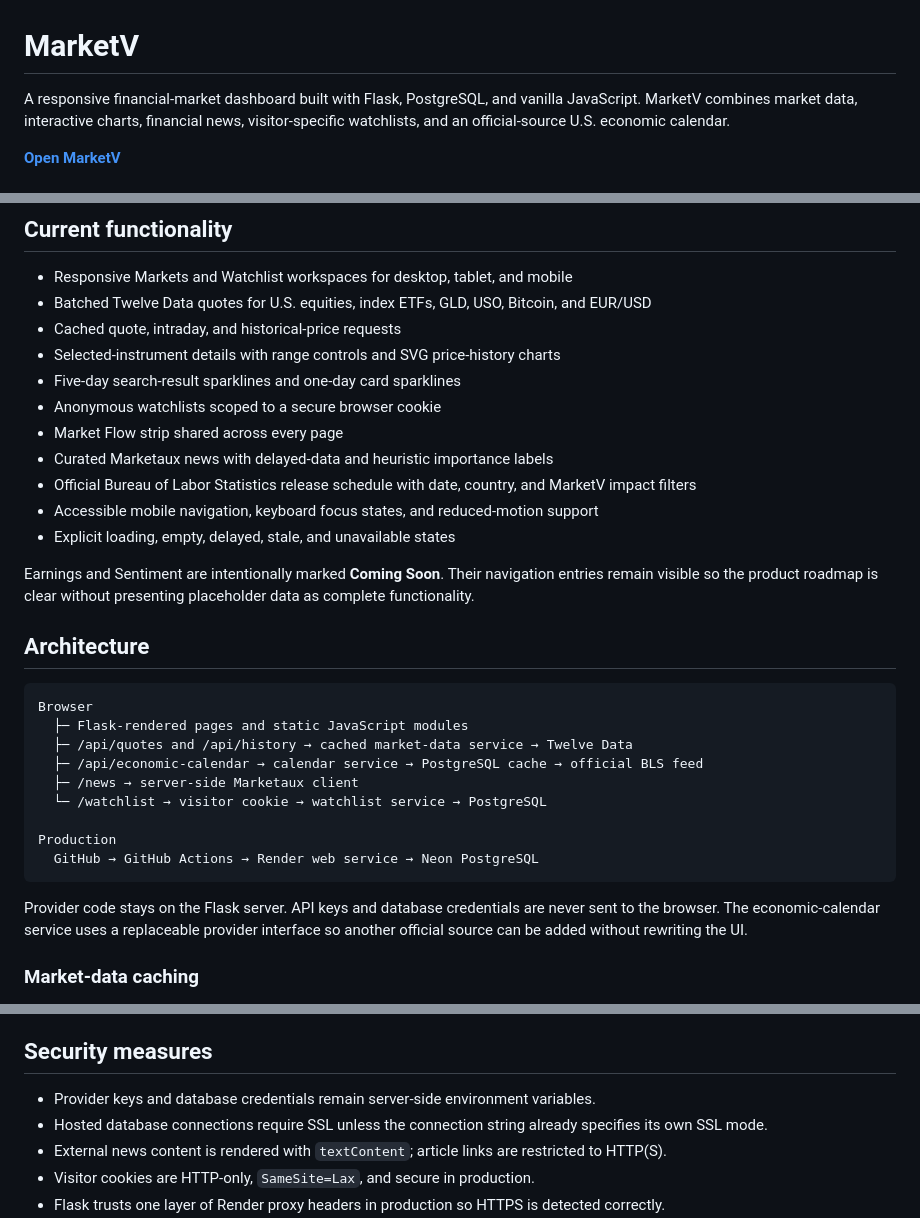
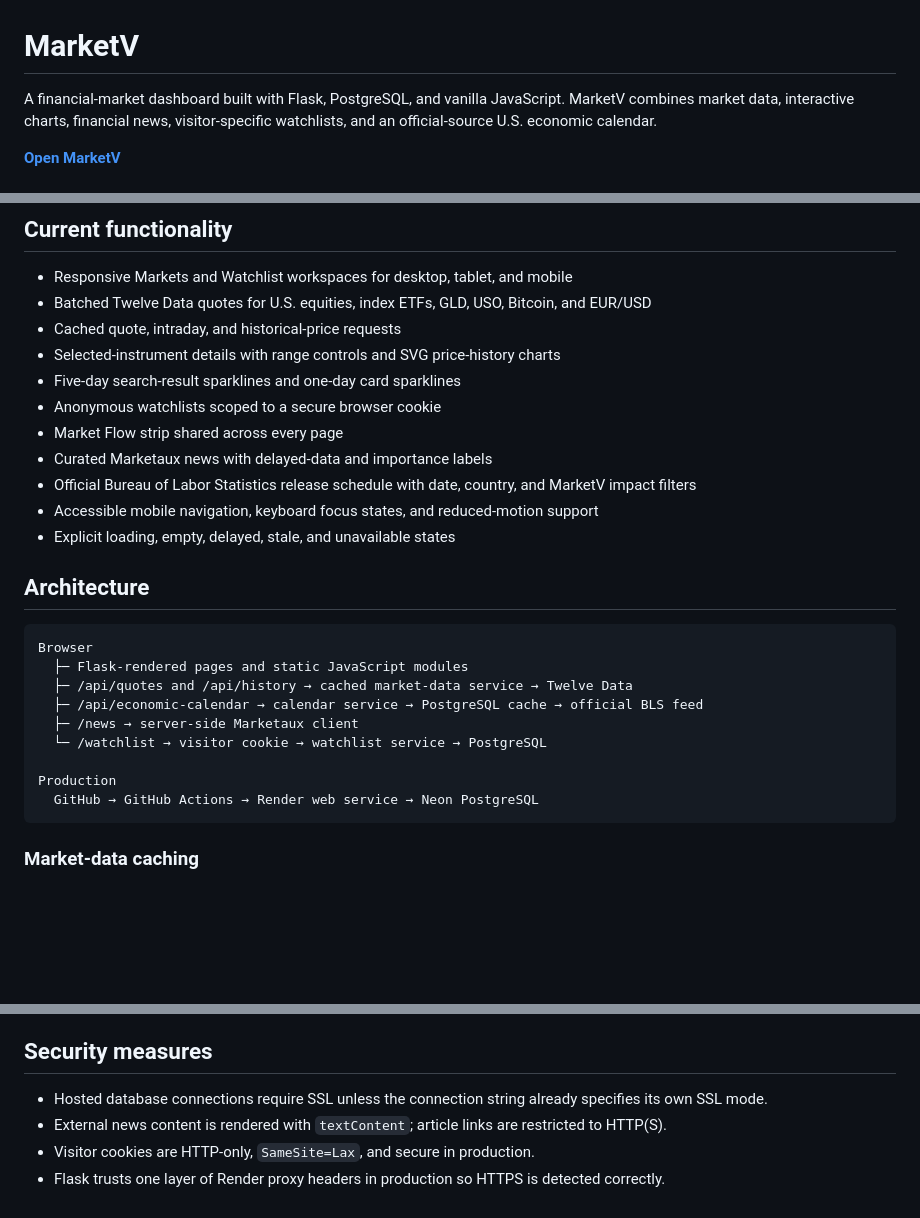
Before and after one commit to JDN099/market-dashboard, a Markdown page: README.md, 3 parts joined by grey strips. Rendered like a GitHub page; blank space fills up the shorter version.

````diff
--- a/README.md
+++ b/README.md
@@ -1,6 +1,6 @@
 # MarketV
 
-A responsive financial-market dashboard built with Flask, PostgreSQL,
+A financial-market dashboard built with Flask, PostgreSQL,
 and vanilla JavaScript. MarketV combines market data, interactive charts,
 financial news, visitor-specific watchlists, and an official-source U.S.
 economic calendar.
@@ -25,12 +25,11 @@ economic calendar.
 - Five-day search-result sparklines and one-day card sparklines
 - Anonymous watchlists scoped to a secure browser cookie
 - Market Flow strip shared across every page
-- Curated Marketaux news with delayed-data and heuristic importance labels
+- Curated Marketaux news with delayed-data and importance labels
 - Official Bureau of Labor Statistics release schedule with date, country, and MarketV impact filters
 - Accessible mobile navigation, keyboard focus states, and reduced-motion support
 - Explicit loading, empty, delayed, stale, and unavailable states
 
-Earnings and Sentiment are intentionally marked **Coming Soon**. Their navigation entries remain visible so the product roadmap is clear without presenting placeholder data as complete functionality.
 
 ## Architecture
 
@@ -45,8 +44,6 @@ Browser
 Production
   GitHub → GitHub Actions → Render web service → Neon PostgreSQL
 ```
-
-Provider code stays on the Flask server. API keys and database credentials are never sent to the browser. The economic-calendar service uses a replaceable provider interface so another official source can be added without rewriting the UI.
 
 ### Market-data caching
 
@@ -85,7 +82,6 @@ BLS supplies the release schedule. BLS does **not** supply MarketV's high, mediu
 
 ## Security measures
 
-- Provider keys and database credentials remain server-side environment variables.
 - Hosted database connections require SSL unless the connection string already specifies its own SSL mode.
 - External news content is rendered with `textContent`; article links are restricted to HTTP(S).
 - Visitor cookies are HTTP-only, `SameSite=Lax`, and secure in production.
````
